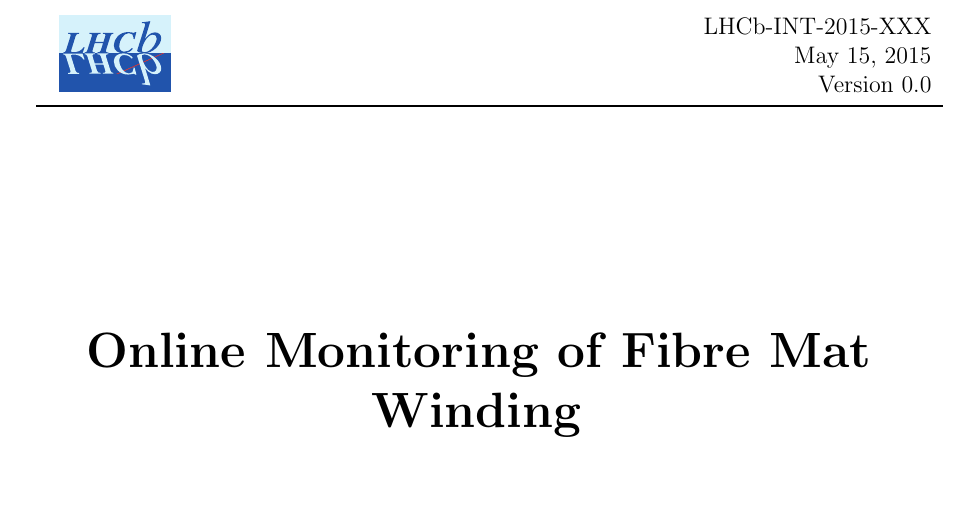
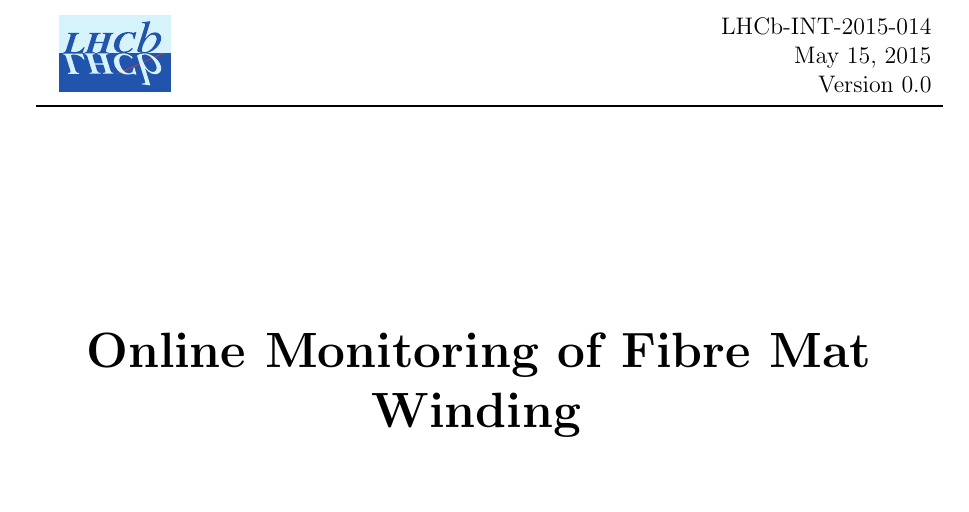
Before and after one commit to jamenne/WindingControl, a LaTeX paper (InternalNote_V0/latex/main.tex, which reads InternalNote_V0/latex/title-LHCb-INT.tex): part of page 1 of 6, cut at the place of the change. Compiled offline with pdfLaTeX.

Commit message:
added INT number

```diff
--- a/InternalNote_V0/latex/title-LHCb-INT.tex
+++ b/InternalNote_V0/latex/title-LHCb-INT.tex
@@ -17,7 +17,7 @@
 \begin{tabular*}{\linewidth}{lc@{\extracolsep{\fill}}r}
 \multirow{3}{*}{
 \includegraphics[width=.14\textwidth]{figs/lhcb-logo.pdf} }
- & & LHCb-INT-2015-XXX \\  % ID
+ & & LHCb-INT-2015-014 \\  % ID
  & & \today \\ % Date - Can also hardwire e.g.: 23 March 2010
  & & Version 0.0\\
 % not in paper \hline
```
Also changed, not shown: InternalNote_V0/latex/main.pdf, 1 other file.
